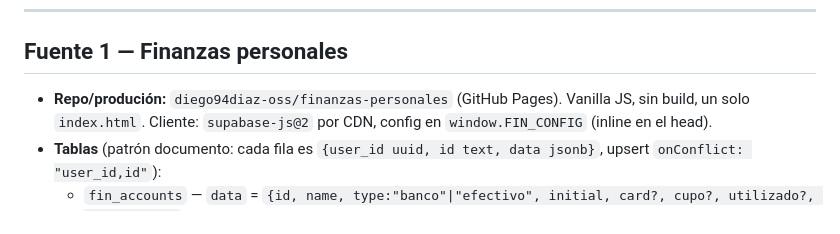
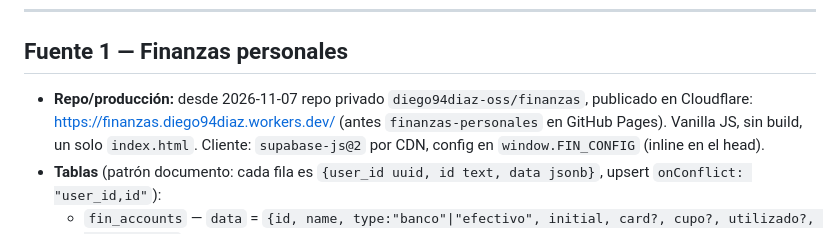
Before and after one commit to diego94diaz-oss/mi-dia, a Markdown page: DATA-SOURCES.md, the part around the change. GitHub-like rendering.

```diff
--- a/DATA-SOURCES.md
+++ b/DATA-SOURCES.md
@@ -23,7 +23,7 @@ Finanzas + Kratos + Inversiones. No se necesitan credenciales nuevas.
 
 ## Fuente 1 — Finanzas personales
 
-- **Repo/produción:** `diego94diaz-oss/finanzas-personales` (GitHub Pages).
+- **Repo/producción:** desde 2026-11-07 repo privado `diego94diaz-oss/finanzas`, publicado en Cloudflare: https://finanzas.diego94diaz.workers.dev/ (antes `finanzas-personales` en GitHub Pages).
   Vanilla JS, sin build, un solo `index.html`. Cliente: `supabase-js@2` por CDN,
   config en `window.FIN_CONFIG` (inline en el head).
 - **Tablas** (patrón documento: cada fila es `{user_id uuid, id text, data jsonb}`,
```
Also changed, not shown: CLAUDE.md (+3 -0 lines).
